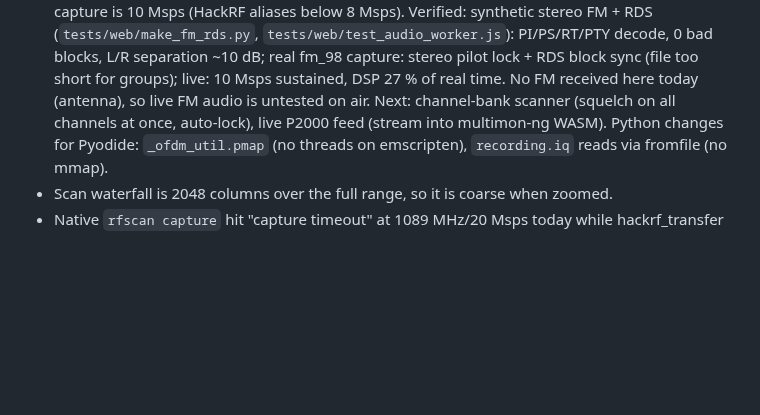
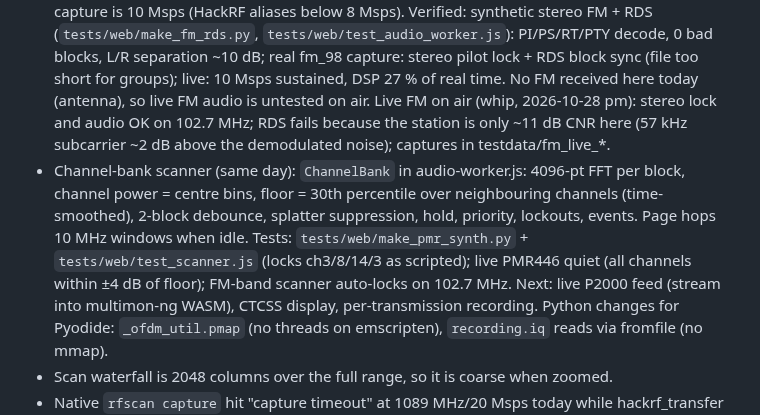
Before and after one commit to PiMo131/HackRF-toolkit, a Markdown page: STATUS.md, the part around the change. Rendered like a GitHub page; blank space fills up the shorter version.

```diff
--- a/STATUS.md
+++ b/STATUS.md
@@ -65,7 +65,14 @@ Serve: `python3 -m http.server 8090 --bind 127.0.0.1 --directory web`, open http
   Verified: synthetic stereo FM + RDS (`tests/web/make_fm_rds.py`, `tests/web/test_audio_worker.js`): PI/PS/RT/PTY decode,
   0 bad blocks, L/R separation ~10 dB; real fm_98 capture: stereo pilot lock + RDS block sync (file too short for groups);
   live: 10 Msps sustained, DSP 27 % of real time. No FM received here today (antenna), so live FM audio is untested on air.
-  Next: channel-bank scanner (squelch on all channels at once, auto-lock), live P2000 feed (stream into multimon-ng WASM).
+  Live FM on air (whip, 2026-10-28 pm): stereo lock and audio OK on 102.7 MHz; RDS fails because the station is only
+  ~11 dB CNR here (57 kHz subcarrier ~2 dB above the demodulated noise); captures in testdata/fm_live_*.
+* Channel-bank scanner (same day): `ChannelBank` in audio-worker.js: 4096-pt FFT per block, channel power = centre bins,
+  floor = 30th percentile over neighbouring channels (time-smoothed), 2-block debounce, splatter suppression, hold,
+  priority, lockouts, events. Page hops 10 MHz windows when idle. Tests: `tests/web/make_pmr_synth.py` +
+  `tests/web/test_scanner.js` (locks ch3/8/14/3 as scripted); live PMR446 quiet (all channels within ±4 dB of floor);
+  FM-band scanner auto-locks on 102.7 MHz.
+  Next: live P2000 feed (stream into multimon-ng WASM), CTCSS display, per-transmission recording.
   Python changes for Pyodide: `_ofdm_util.pmap` (no threads on emscripten), `recording.iq` reads via fromfile (no mmap).
 * Scan waterfall is 2048 columns over the full range, so it is coarse when zoomed.
 * Native `rfscan capture` hit "capture timeout" at 1089 MHz/20 Msps today while hackrf_transfer worked (see item 0).
```
Also changed, not shown: README.md (+5 -2 lines), docs/screenshots/scanner-fm-lock.jpg (added), docs/screenshots/scanner-pmr446.jpg (added), 5 other files.
